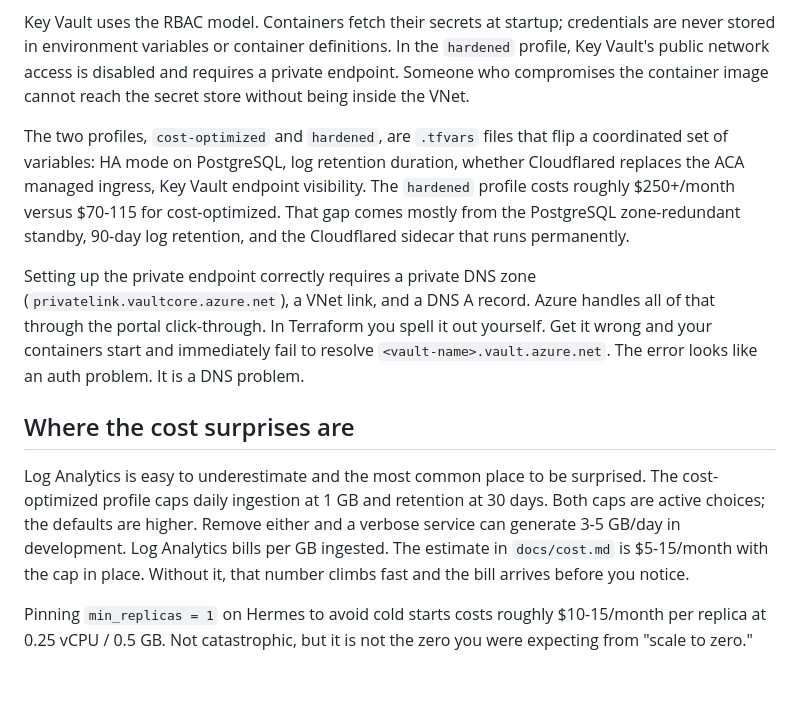
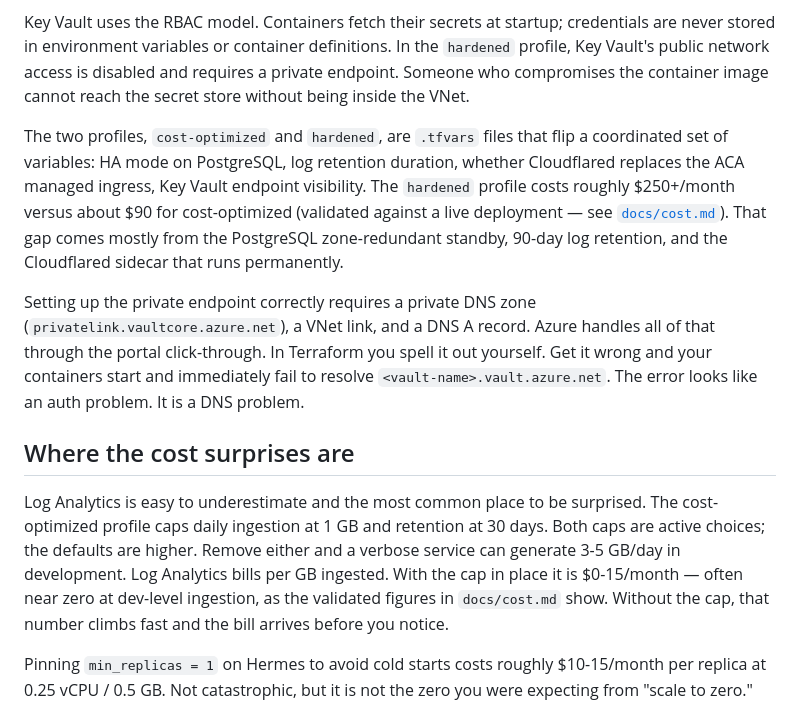
Before and after one commit to djwisdom/AzureAgentForge, a Markdown page: docs/why-azure.md, the part around the change. Drawn GitHub-style; blank space fills up the shorter version.

```diff
--- a/docs/why-azure.md
+++ b/docs/why-azure.md
@@ -31,13 +31,13 @@ Every service runs inside a single Azure VNet. PostgreSQL is VNet-injected with
 
 Key Vault uses the RBAC model. Containers fetch their secrets at startup; credentials are never stored in environment variables or container definitions. In the `hardened` profile, Key Vault's public network access is disabled and requires a private endpoint. Someone who compromises the container image cannot reach the secret store without being inside the VNet.
 
-The two profiles, `cost-optimized` and `hardened`, are `.tfvars` files that flip a coordinated set of variables: HA mode on PostgreSQL, log retention duration, whether Cloudflared replaces the ACA managed ingress, Key Vault endpoint visibility. The `hardened` profile costs roughly $250+/month versus $70-115 for cost-optimized. That gap comes mostly from the PostgreSQL zone-redundant standby, 90-day log retention, and the Cloudflared sidecar that runs permanently.
+The two profiles, `cost-optimized` and `hardened`, are `.tfvars` files that flip a coordinated set of variables: HA mode on PostgreSQL, log retention duration, whether Cloudflared replaces the ACA managed ingress, Key Vault endpoint visibility. The `hardened` profile costs roughly $250+/month versus about $90 for cost-optimized (validated against a live deployment — see [`docs/cost.md`](cost.md)). That gap comes mostly from the PostgreSQL zone-redundant standby, 90-day log retention, and the Cloudflared sidecar that runs permanently.
 
 Setting up the private endpoint correctly requires a private DNS zone (`privatelink.vaultcore.azure.net`), a VNet link, and a DNS A record. Azure handles all of that through the portal click-through. In Terraform you spell it out yourself. Get it wrong and your containers start and immediately fail to resolve `<vault-name>.vault.azure.net`. The error looks like an auth problem. It is a DNS problem.
 
 ## Where the cost surprises are
 
-Log Analytics is easy to underestimate and the most common place to be surprised. The cost-optimized profile caps daily ingestion at 1 GB and retention at 30 days. Both caps are active choices; the defaults are higher. Remove either and a verbose service can generate 3-5 GB/day in development. Log Analytics bills per GB ingested. The estimate in `docs/cost.md` is $5-15/month with the cap in place. Without it, that number climbs fast and the bill arrives before you notice.
+Log Analytics is easy to underestimate and the most common place to be surprised. The cost-optimized profile caps daily ingestion at 1 GB and retention at 30 days. Both caps are active choices; the defaults are higher. Remove either and a verbose service can generate 3-5 GB/day in development. Log Analytics bills per GB ingested. With the cap in place it is $0-15/month — often near zero at dev-level ingestion, as the validated figures in `docs/cost.md` show. Without the cap, that number climbs fast and the bill arrives before you notice.
 
 Pinning `min_replicas = 1` on Hermes to avoid cold starts costs roughly $10-15/month per replica at 0.25 vCPU / 0.5 GB. Not catastrophic, but it is not the zero you were expecting from "scale to zero."
 
```
Also changed, not shown: docs/cost.md (+31 -19 lines).
